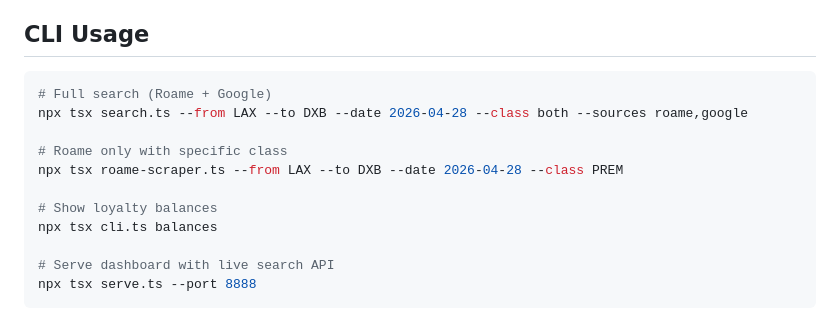
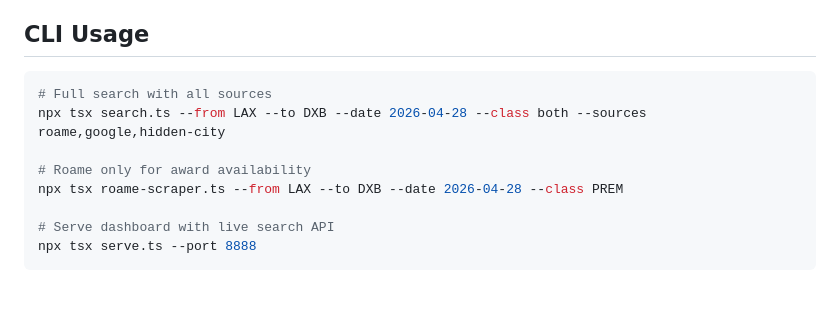
Before and after one commit to wiziswiz/flight-search-agent, a Markdown page: README.md, the part around one of its changes. GitHub-like rendering; blank space fills up the shorter version.

````diff
--- a/README.md
+++ b/README.md
@@ -60,14 +69,11 @@ The dashboard (`dashboard.html`) is a zero-dependency HTML file that loads `resu
 ## CLI Usage
 
 ```bash
-# Full search (Roame + Google)
-npx tsx search.ts --from LAX --to DXB --date 2026-04-28 --class both --sources roame,google
+# Full search with all sources
+npx tsx search.ts --from LAX --to DXB --date 2026-04-28 --class both --sources roame,google,hidden-city
 
-# Roame only with specific class
+# Roame only for award availability
 npx tsx roame-scraper.ts --from LAX --to DXB --date 2026-04-28 --class PREM
-
-# Show loyalty balances
-npx tsx cli.ts balances
 
 # Serve dashboard with live search API
 npx tsx serve.ts --port 8888
````
Also changed, not shown: other parts of README.md (+79 -53 lines).
